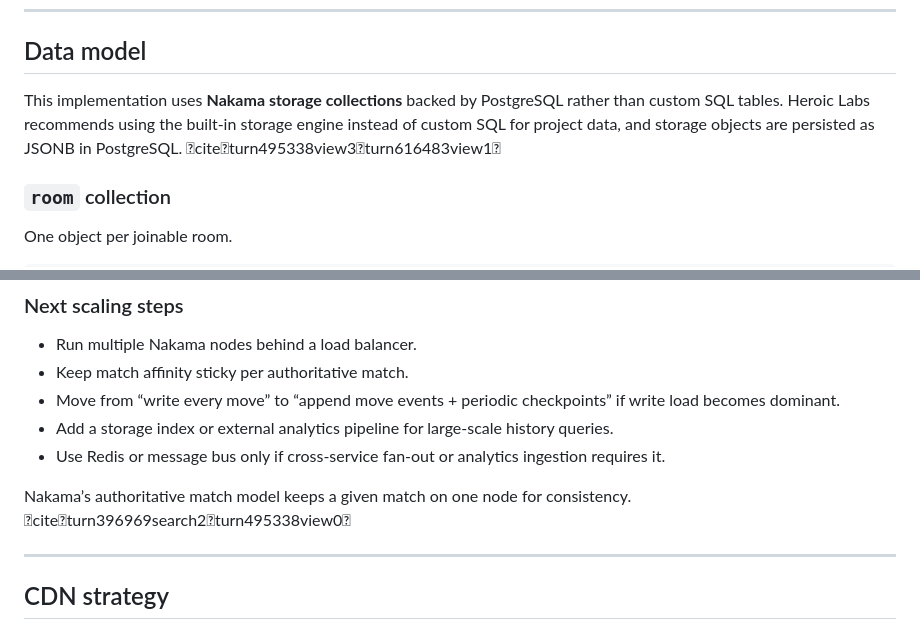
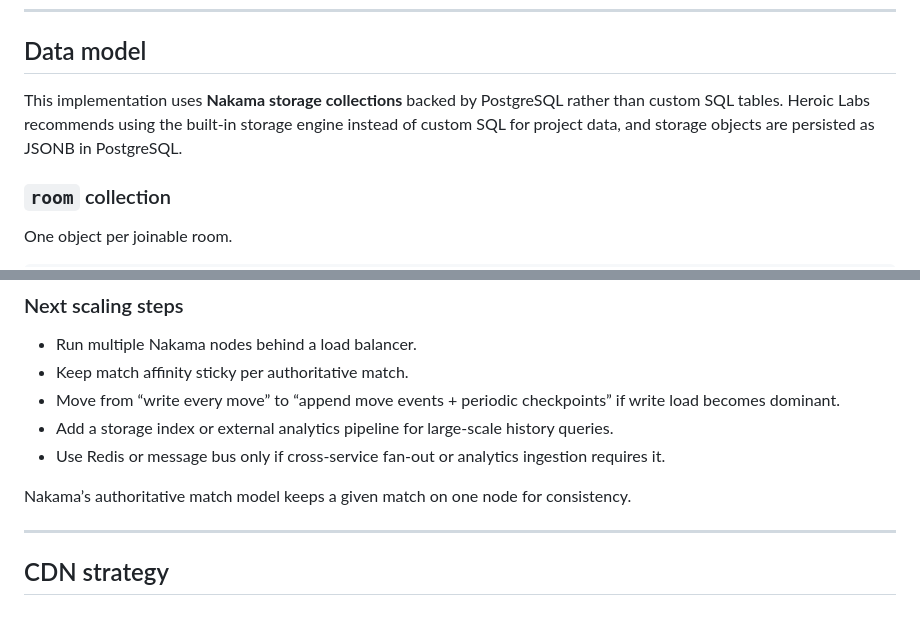
Before and after one commit to KeyD0205/dots-boxes, a Markdown page: README.md, 2 parts joined by grey strips. Drawn GitHub-style.

```diff
--- a/README.md
+++ b/README.md
@@ -167,7 +167,7 @@ This yields **single-writer semantics** per match while still allowing crash rec
 
 ## Data model
 
-This implementation uses **Nakama storage collections** backed by PostgreSQL rather than custom SQL tables. Heroic Labs recommends using the built-in storage engine instead of custom SQL for project data, and storage objects are persisted as JSONB in PostgreSQL. citeturn495338view3turn616483view1
+This implementation uses **Nakama storage collections** backed by PostgreSQL rather than custom SQL tables. Heroic Labs recommends using the built-in storage engine instead of custom SQL for project data, and storage objects are persisted as JSONB in PostgreSQL.
 
 ### `room` collection
 
@@ -256,7 +287,7 @@ This implementation does **not** auto-forfeit by default. A room can continue wh
 - Add a storage index or external analytics pipeline for large-scale history queries.
 - Use Redis or message bus only if cross-service fan-out or analytics ingestion requires it.
 
-Nakama’s authoritative match model keeps a given match on one node for consistency. citeturn396969search2turn495338view0
+Nakama’s authoritative match model keeps a given match on one node for consistency.
 
 ---
 
```
Also changed, not shown: other parts of README.md (+36 -5 lines).
